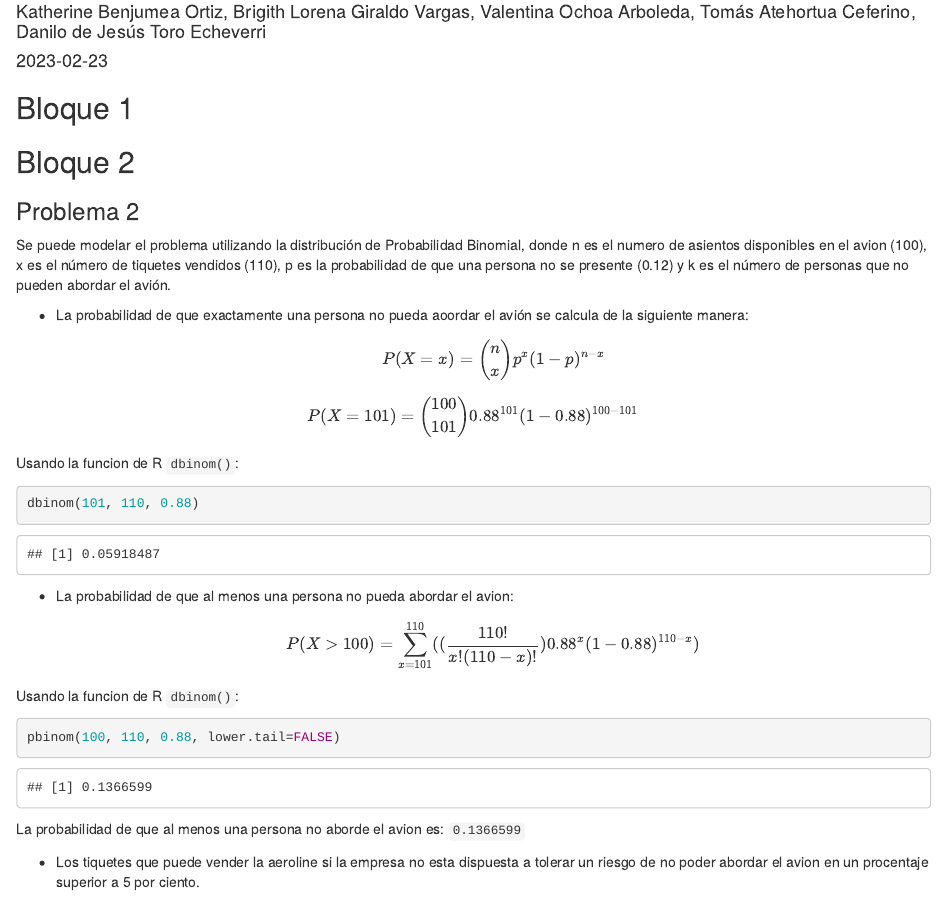
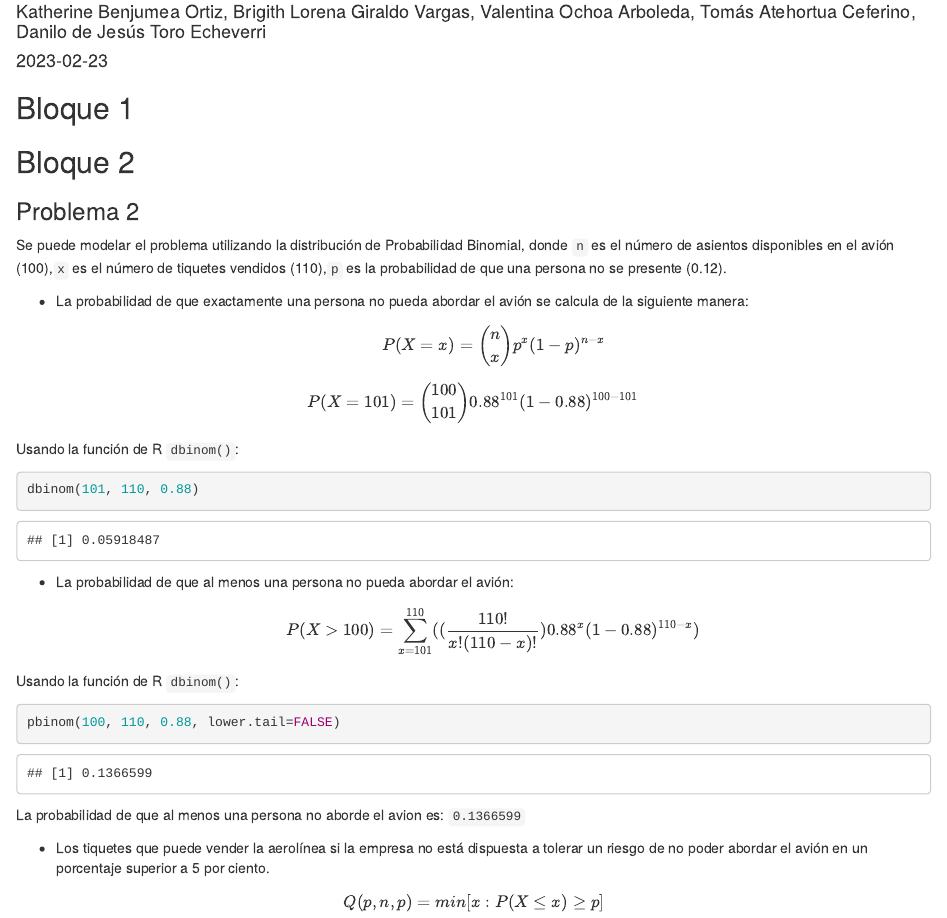
Before and after one commit to ITAKEB/stadistic-labs, an R Markdown document (Lab02/Laboratorio02.Rmd): the page in a window 1100 px wide, from 70 px down. Rendered offline with R 4.5, knitr and Pandoc, with nearby package versions.

Commit message:
Fix style

```diff
--- a/Lab02/Laboratorio02.Rmd
+++ b/Lab02/Laboratorio02.Rmd
@@ -17,11 +17,11 @@ knitr::opts_chunk$set(echo = TRUE)
 ## Bloque 2
 ### Problema 2
 
-Se puede modelar el problema utilizando la distribución de Probabilidad Binomial, donde n es el numero de asientos
-disponibles en el avion (100), x es el número de tiquetes vendidos (110), p es la probabilidad de que una persona no se
-presente (0.12) y k es el número de personas que no pueden abordar el avión.
+Se puede modelar el problema utilizando la distribución de Probabilidad Binomial, donde `n` es el número de
+asientos disponibles en el avión (100),`x` es el número de tiquetes vendidos (110),`p` es la probabilidad
+de que una persona no se presente (0.12).
 
-- La probabilidad de que exactamente una persona no pueda aoordar el avión se calcula de la siguiente manera:
+- La probabilidad de que exactamente una persona no pueda abordar el avión se calcula de la siguiente manera:
 $$
 P(X = x) = \binom{n}{x} p^x(1-p)^{n-x}
 $$
@@ -49,8 +49,8 @@ pbinom(100, 110, 0.88, lower.tail=FALSE)
 
 La probabilidad de que al menos una persona no aborde el avion es: `0.1366599`
 
-- Los tiquetes que puede vender la aeroline si la empresa no esta dispuesta a tolerar un riesgo de no poder abordar el
-avion en un procentaje superior a 5 por ciento.
+- Los tiquetes que puede vender la aerolínea si la empresa no está dispuesta a tolerar un riesgo de no poder
+abordar el avión en un porcentaje superior a 5 por ciento.
 
 $$
 Q(p,n,p) = min[x: P(X ≤ x) ≥ p]
```
Also changed, not shown: Lab02/Laboratorio02.Rmd (12 more changed lines).
